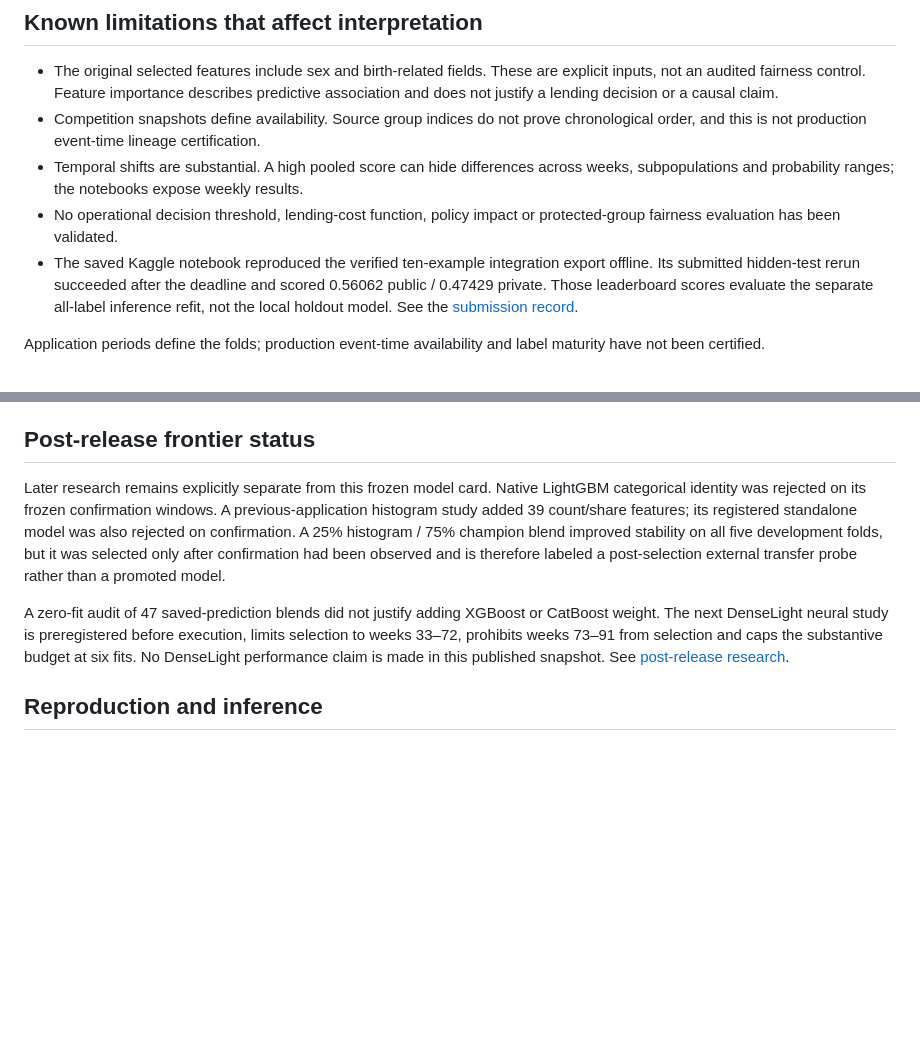
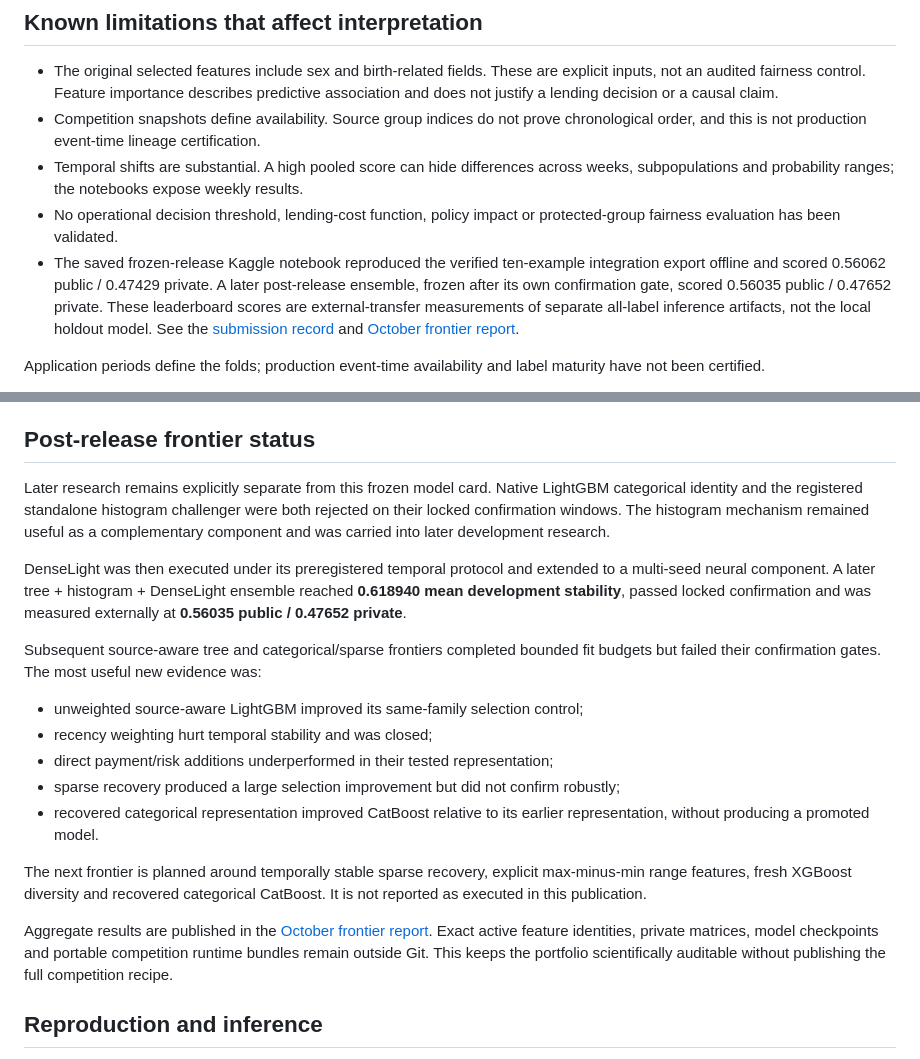
Before and after one commit to alvaromendizabal/home-credit-model-stability, a Markdown page: MODEL_CARD.md, 2 parts joined by grey strips. Drawn GitHub-style; blank space fills up the shorter version.

Commit message:
docs: update model card with later frontier evidence

```diff
--- a/MODEL_CARD.md
+++ b/MODEL_CARD.md
@@ -71,11 +71,13 @@ untouched test for subsequent work.
   weeks, subpopulations and probability ranges; the notebooks expose weekly results.
 - No operational decision threshold, lending-cost function, policy impact or
   protected-group fairness evaluation has been validated.
-- The saved Kaggle notebook reproduced the verified ten-example integration export
-  offline. Its submitted hidden-test rerun succeeded after the deadline and scored
-  0.56062 public / 0.47429 private. Those leaderboard scores evaluate the separate
-  all-label inference refit, not the local holdout model. See the
-  [submission record](reports/kaggle_submission/execution.json).
+- The saved frozen-release Kaggle notebook reproduced the verified ten-example
+  integration export offline and scored 0.56062 public / 0.47429 private. A later
+  post-release ensemble, frozen after its own confirmation gate, scored 0.56035
+  public / 0.47652 private. These leaderboard scores are external-transfer
+  measurements of separate all-label inference artifacts, not the local holdout model.
+  See the [submission record](reports/kaggle_submission/execution.json) and
+  [October frontier report](reports/post_release_frontier/october_2026.md).
 
 Application periods define the folds; production event-time availability and label
 maturity have not been certified.
@@ -111,18 +113,34 @@ and independent evaluation population.
 ## Post-release frontier status
 
 Later research remains explicitly separate from this frozen model card. Native
-LightGBM categorical identity was rejected on its frozen confirmation windows. A
-previous-application histogram study added 39 count/share features; its registered
-standalone model was also rejected on confirmation. A 25% histogram / 75% champion
-blend improved stability on all five development folds, but it was selected only
-after confirmation had been observed and is therefore labeled a post-selection
-external transfer probe rather than a promoted model.
+LightGBM categorical identity and the registered standalone histogram challenger were
+both rejected on their locked confirmation windows. The histogram mechanism remained
+useful as a complementary component and was carried into later development research.
 
-A zero-fit audit of 47 saved-prediction blends did not justify adding XGBoost or
-CatBoost weight. The next DenseLight neural study is preregistered before execution,
-limits selection to weeks 33–72, prohibits weeks 73–91 from selection and caps the
-substantive budget at six fits. No DenseLight performance claim is made in this
-published snapshot. See [post-release research](docs/post_release_research.md).
+DenseLight was then executed under its preregistered temporal protocol and extended
+to a multi-seed neural component. A later tree + histogram + DenseLight ensemble
+reached **0.618940 mean development stability**, passed locked confirmation and was
+measured externally at **0.56035 public / 0.47652 private**.
+
+Subsequent source-aware tree and categorical/sparse frontiers completed bounded fit
+budgets but failed their confirmation gates. The most useful new evidence was:
+
+- unweighted source-aware LightGBM improved its same-family selection control;
+- recency weighting hurt temporal stability and was closed;
+- direct payment/risk additions underperformed in their tested representation;
+- sparse recovery produced a large selection improvement but did not confirm robustly;
+- recovered categorical representation improved CatBoost relative to its earlier
+  representation, without producing a promoted model.
+
+The next frontier is planned around temporally stable sparse recovery, explicit
+max-minus-min range features, fresh XGBoost diversity and recovered categorical
+CatBoost. It is not reported as executed in this publication.
+
+Aggregate results are published in the
+[October frontier report](reports/post_release_frontier/october_2026.md). Exact active
+feature identities, private matrices, model checkpoints and portable competition
+runtime bundles remain outside Git. This keeps the portfolio scientifically auditable
+without publishing the full competition recipe.
 
 ## Reproduction and inference
 
```
